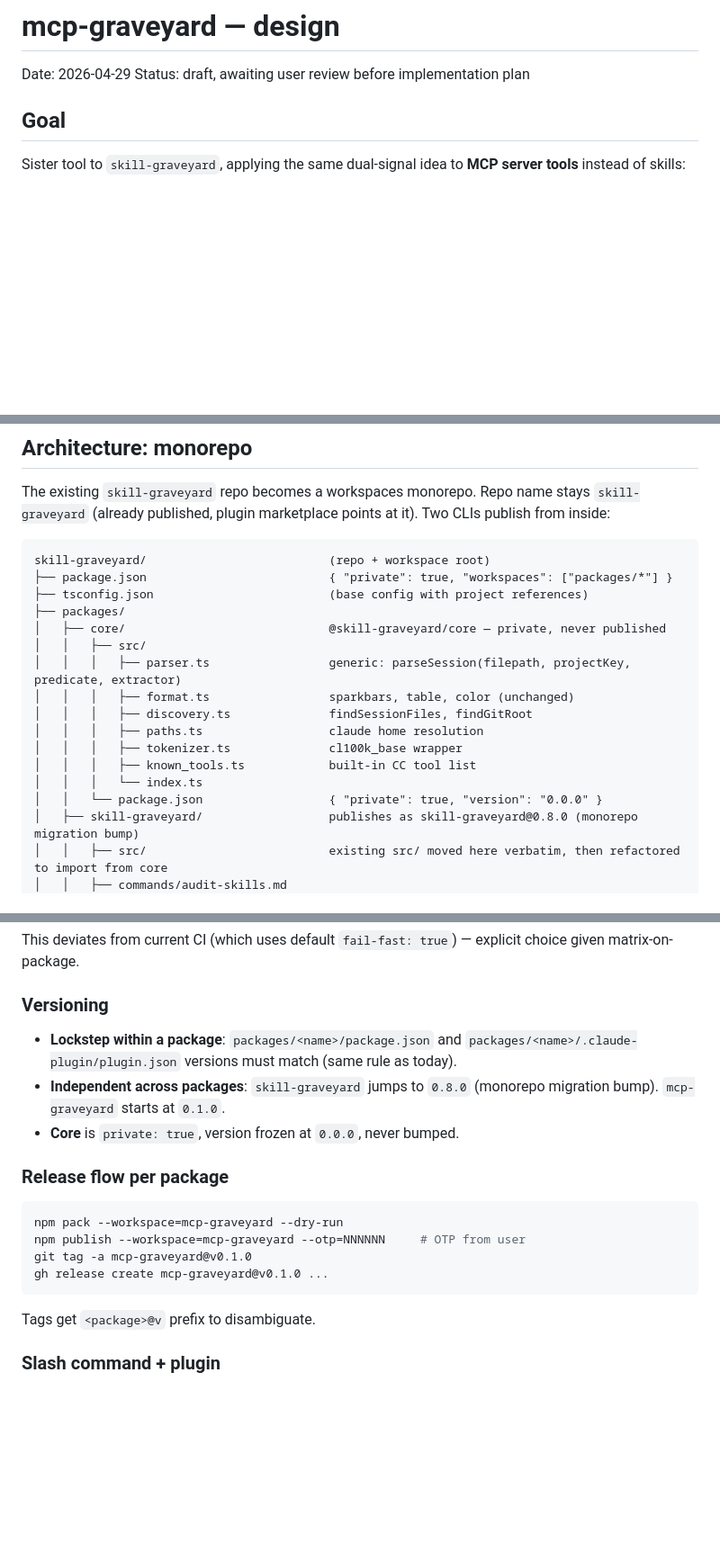
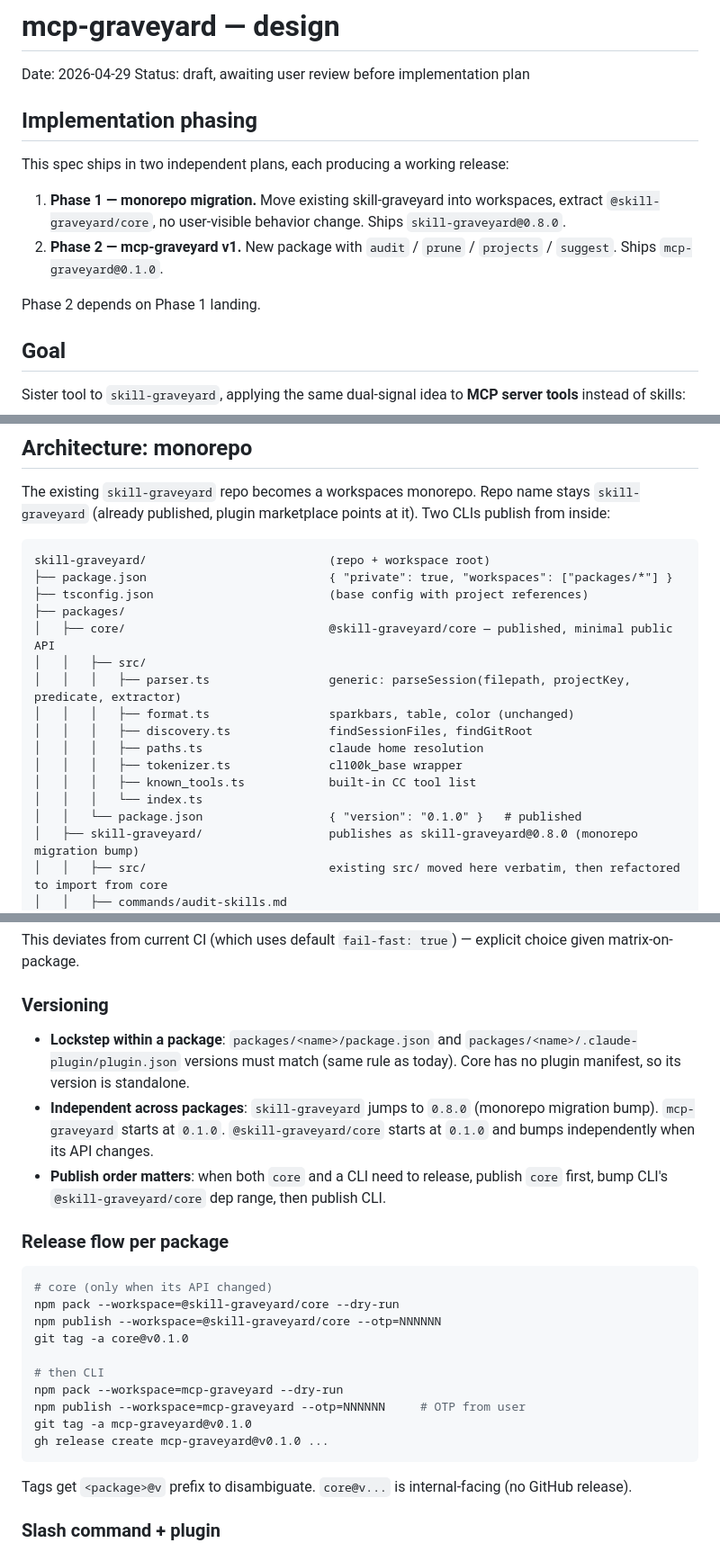
Before and after one commit to sfrangulov/skill-graveyard, a Markdown page: docs/specs/2026-04-29-mcp-graveyard-design.md, 3 parts joined by grey strips. Shown at 90% size. GitHub-like rendering; blank space fills up the shorter version.

Commit message:
spec: split mcp-graveyard into 2-phase plan, publish core

````diff
--- a/docs/specs/2026-04-29-mcp-graveyard-design.md
+++ b/docs/specs/2026-04-29-mcp-graveyard-design.md
@@ -2,6 +2,15 @@
 
 Date: 2026-04-29
 Status: draft, awaiting user review before implementation plan
+
+## Implementation phasing
+
+This spec ships in two independent plans, each producing a working release:
+
+1. **Phase 1 — monorepo migration.** Move existing skill-graveyard into workspaces, extract `@skill-graveyard/core`, no user-visible behavior change. Ships `skill-graveyard@0.8.0`.
+2. **Phase 2 — mcp-graveyard v1.** New package with `audit` / `prune` / `projects` / `suggest`. Ships `mcp-graveyard@0.1.0`.
+
+Phase 2 depends on Phase 1 landing.
 
 ## Goal
 
@@ -27,7 +36,7 @@ skill-graveyard/                          (repo + workspace root)
 ├── package.json                          { "private": true, "workspaces": ["packages/*"] }
 ├── tsconfig.json                         (base config with project references)
 ├── packages/
-│   ├── core/                             @skill-graveyard/core — private, never published
+│   ├── core/                             @skill-graveyard/core — published, minimal public API
 │   │   ├── src/
 │   │   │   ├── parser.ts                 generic: parseSession(filepath, projectKey, predicate, extractor)
 │   │   │   ├── format.ts                 sparkbars, table, color (unchanged)
@@ -36,7 +45,7 @@ skill-graveyard/                          (repo + workspace root)
 │   │   │   ├── tokenizer.ts              cl100k_base wrapper
 │   │   │   ├── known_tools.ts            built-in CC tool list
 │   │   │   └── index.ts
-│   │   └── package.json                  { "private": true, "version": "0.0.0" }
+│   │   └── package.json                  { "version": "0.1.0" }   # published
 │   ├── skill-graveyard/                  publishes as skill-graveyard@0.8.0 (monorepo migration bump)
 │   │   ├── src/                          existing src/ moved here verbatim, then refactored to import from core
 │   │   ├── commands/audit-skills.md
@@ -342,20 +351,26 @@ This deviates from current CI (which uses default `fail-fast: true`) — explici
 
 ### Versioning
 
-- **Lockstep within a package**: `packages/<name>/package.json` and `packages/<name>/.claude-plugin/plugin.json` versions must match (same rule as today).
-- **Independent across packages**: `skill-graveyard` jumps to `0.8.0` (monorepo migration bump). `mcp-graveyard` starts at `0.1.0`.
-- **Core** is `private: true`, version frozen at `0.0.0`, never bumped.
+- **Lockstep within a package**: `packages/<name>/package.json` and `packages/<name>/.claude-plugin/plugin.json` versions must match (same rule as today). Core has no plugin manifest, so its version is standalone.
+- **Independent across packages**: `skill-graveyard` jumps to `0.8.0` (monorepo migration bump). `mcp-graveyard` starts at `0.1.0`. `@skill-graveyard/core` starts at `0.1.0` and bumps independently when its API changes.
+- **Publish order matters**: when both `core` and a CLI need to release, publish `core` first, bump CLI's `@skill-graveyard/core` dep range, then publish CLI.
 
 ### Release flow per package
 
 ```sh
+# core (only when its API changed)
+npm pack --workspace=@skill-graveyard/core --dry-run
+npm publish --workspace=@skill-graveyard/core --otp=NNNNNN
+git tag -a core@v0.1.0
+
+# then CLI
 npm pack --workspace=mcp-graveyard --dry-run
 npm publish --workspace=mcp-graveyard --otp=NNNNNN     # OTP from user
 git tag -a mcp-graveyard@v0.1.0
 gh release create mcp-graveyard@v0.1.0 ...
 ```
 
-Tags get `<package>@v` prefix to disambiguate.
+Tags get `<package>@v` prefix to disambiguate. `core@v...` is internal-facing (no GitHub release).
 
 ### Slash command + plugin
 
````
Also changed, not shown: other parts of docs/specs/2026-04-29-mcp-graveyard-design.md (+1 -1 lines).
